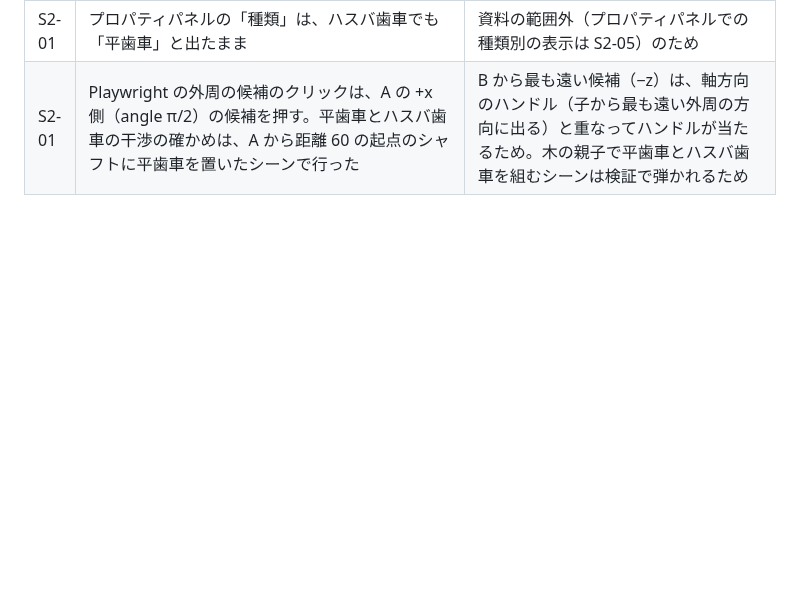
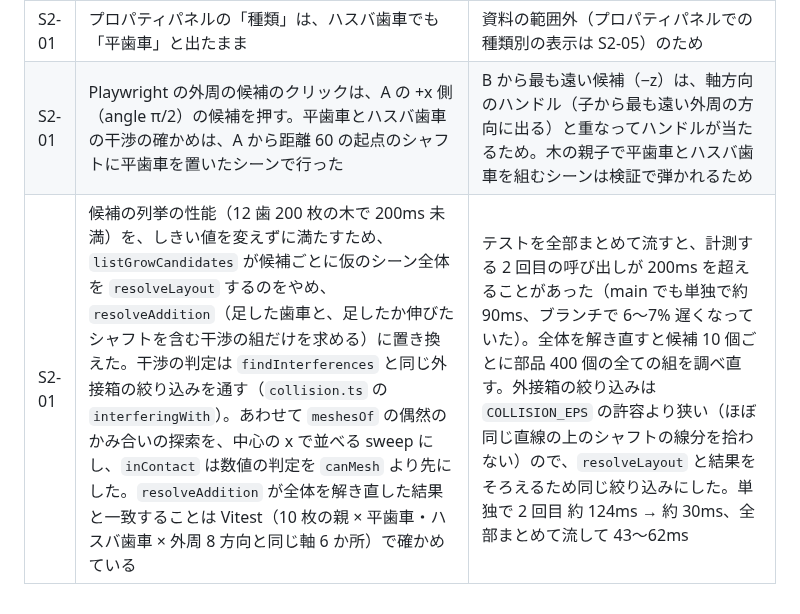
Before and after one commit to tforce7171/gear-simulator, a Markdown page: docs/tasks/implementation-log.md, the part around the change. Drawn GitHub-style; blank space fills up the shorter version.

Commit message:
docs(S2-01): 候補の列挙の resolveAddition を design.md と実装の記録に書く
Co-Authored-By: Claude Opus 5.5 <noreply@anthropic.com>

```diff
--- a/docs/tasks/implementation-log.md
+++ b/docs/tasks/implementation-log.md
@@ -270,3 +270,4 @@
 | S2-01 | `src/core/scene/gear-shape.ts` に `assertNever`・`gearShape`・`newGearShape`・`meshPartnerShape`・`makeGear`・`isGearKind`（一覧は `Record<GearKind, true>`）・`isHand` を置いた。わざと `Gear` に種類を 1 つ足して `tsc` を流し、分岐の 9 か所（`gear-shape.ts` 4、`can-mesh.ts` 2、`shape-key.ts`、`parse.ts`、`render/gear-geometry.ts`）がエラーになることを確かめて戻した | 資料の「種類を足したとき、直す場所がコンパイルエラーで分かるようにする」を確かめるため |
 | S2-01 | プロパティパネルの「種類」は、ハスバ歯車でも「平歯車」と出たまま | 資料の範囲外（プロパティパネルでの種類別の表示は S2-05）のため |
 | S2-01 | Playwright の外周の候補のクリックは、A の +x 側（angle π/2）の候補を押す。平歯車とハスバ歯車の干渉の確かめは、A から距離 60 の起点のシャフトに平歯車を置いたシーンで行った | B から最も遠い候補（−z）は、軸方向のハンドル（子から最も遠い外周の方向に出る）と重なってハンドルが当たるため。木の親子で平歯車とハスバ歯車を組むシーンは検証で弾かれるため |
+| S2-01 | 候補の列挙の性能（12 歯 200 枚の木で 200ms 未満）を、しきい値を変えずに満たすため、`listGrowCandidates` が候補ごとに仮のシーン全体を `resolveLayout` するのをやめ、`resolveAddition`（足した歯車と、足したか伸びたシャフトを含む干渉の組だけを求める）に置き換えた。干渉の判定は `findInterferences` と同じ外接箱の絞り込みを通す（`collision.ts` の `interferingWith`）。あわせて `meshesOf` の偶然のかみ合いの探索を、中心の x で並べる sweep にし、`inContact` は数値の判定を `canMesh` より先にした。`resolveAddition` が全体を解き直した結果と一致することは Vitest（10 枚の親 × 平歯車・ハスバ歯車 × 外周 8 方向と同じ軸 6 か所）で確かめている | テストを全部まとめて流すと、計測する 2 回目の呼び出しが 200ms を超えることがあった（main でも単独で約 90ms、ブランチで 6〜7% 遅くなっていた）。全体を解き直すと候補 10 個ごとに部品 400 個の全ての組を調べ直す。外接箱の絞り込みは `COLLISION_EPS` の許容より狭い（ほぼ同じ直線の上のシャフトの線分を拾わない）ので、`resolveLayout` と結果をそろえるため同じ絞り込みにした。単独で 2 回目 約 124ms → 約 30ms、全部まとめて流して 43〜62ms |
```
Also changed, not shown: docs/design.md (+2 -2 lines).
